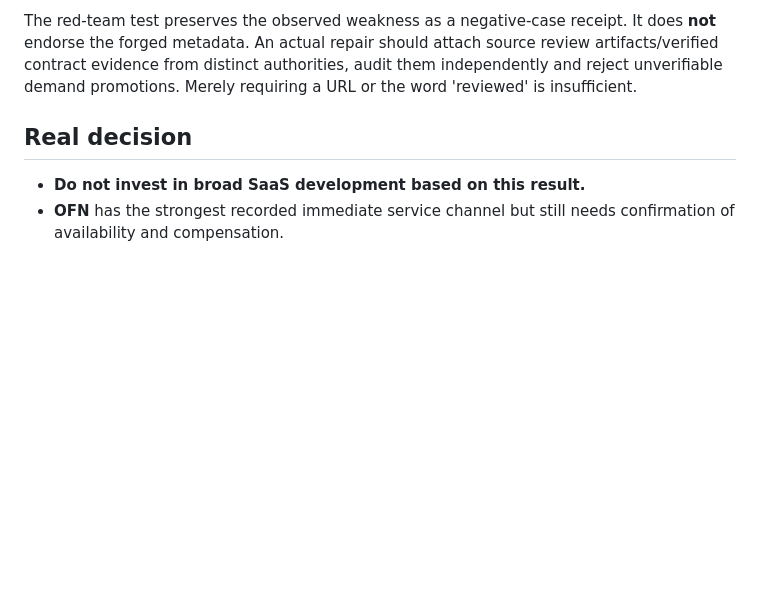
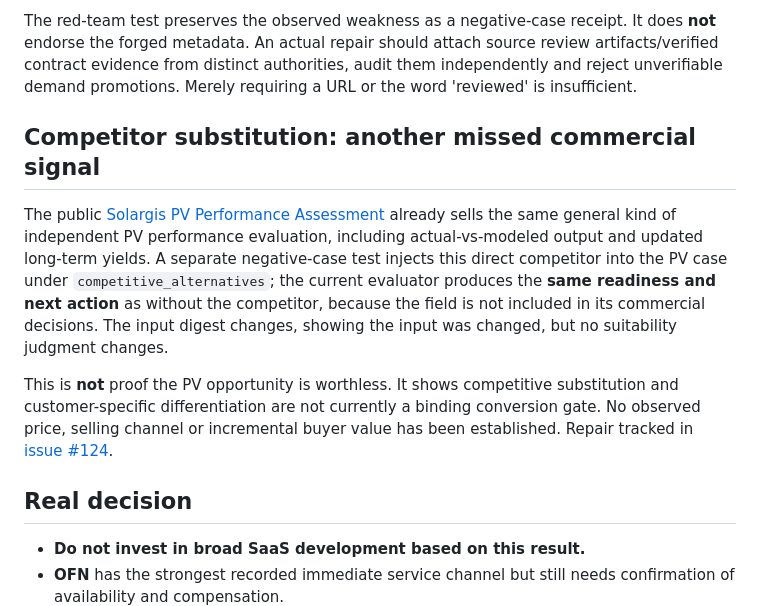
Before and after one commit to Spectating101/cite-refinery, a Markdown page: docs/COMMERCIAL_COMPARISON_20261023.md, the part around the change. Drawn GitHub-style; blank space fills up the shorter version.

Commit message:
docs: add reproduced competitor substitution blind spot and repair issue

```diff
--- a/docs/COMMERCIAL_COMPARISON_20261023.md
+++ b/docs/COMMERCIAL_COMPARISON_20261023.md
@@ -40,6 +40,12 @@ A deliberate tampering fixture takes the genuine OFN issue URL and falsely label
 
 The red-team test preserves the observed weakness as a negative-case receipt. It does **not** endorse the forged metadata. An actual repair should attach source review artifacts/verified contract evidence from distinct authorities, audit them independently and reject unverifiable demand promotions. Merely requiring a URL or the word 'reviewed' is insufficient.
 
+## Competitor substitution: another missed commercial signal
+
+The public [Solargis PV Performance Assessment](https://www.solargis.com/services/pv-performance-assessment) already sells the same general kind of independent PV performance evaluation, including actual-vs-modeled output and updated long-term yields. A separate negative-case test injects this direct competitor into the PV case under `competitive_alternatives`; the current evaluator produces the **same readiness and next action** as without the competitor, because the field is not included in its commercial decisions. The input digest changes, showing the input was changed, but no suitability judgment changes.
+
+This is **not** proof the PV opportunity is worthless. It shows competitive substitution and customer-specific differentiation are not currently a binding conversion gate. No observed price, selling channel or incremental buyer value has been established. Repair tracked in [issue #124](https://github.com/Spectating101/cite-refinery/issues/124).
+
 ## Real decision
 
 - **Do not invest in broad SaaS development based on this result.**
```
